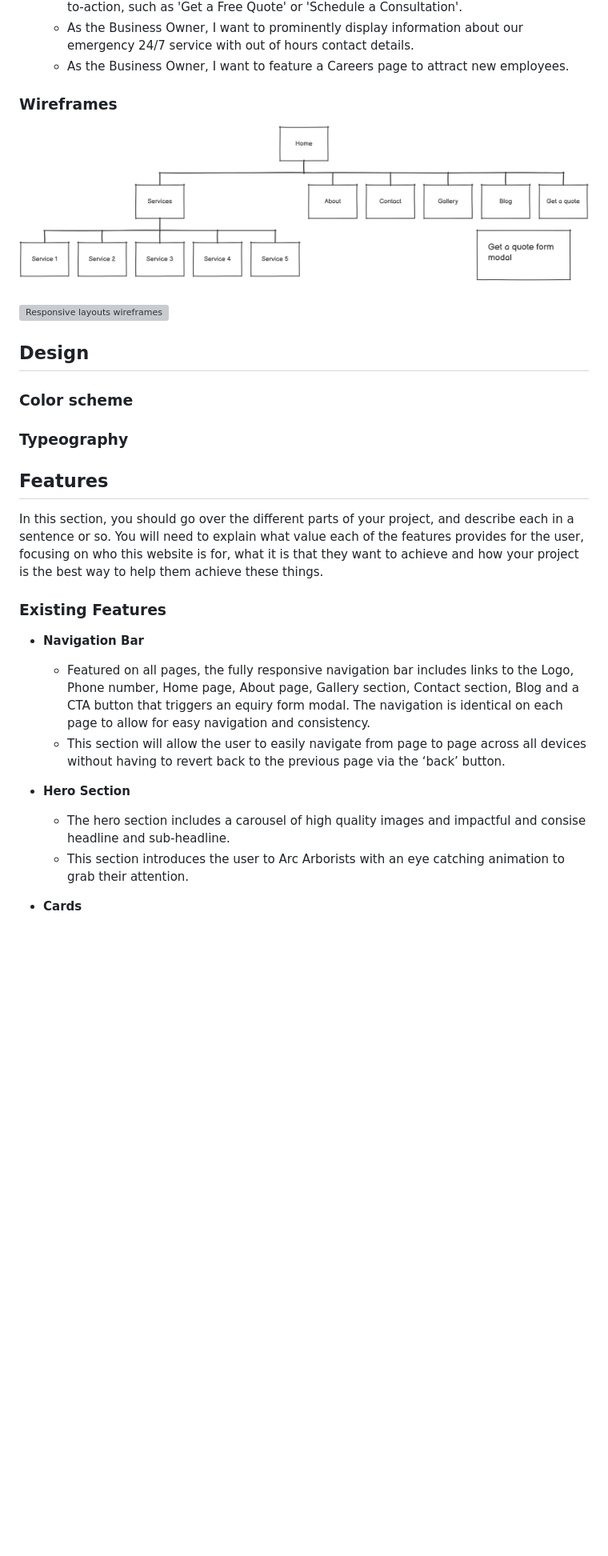
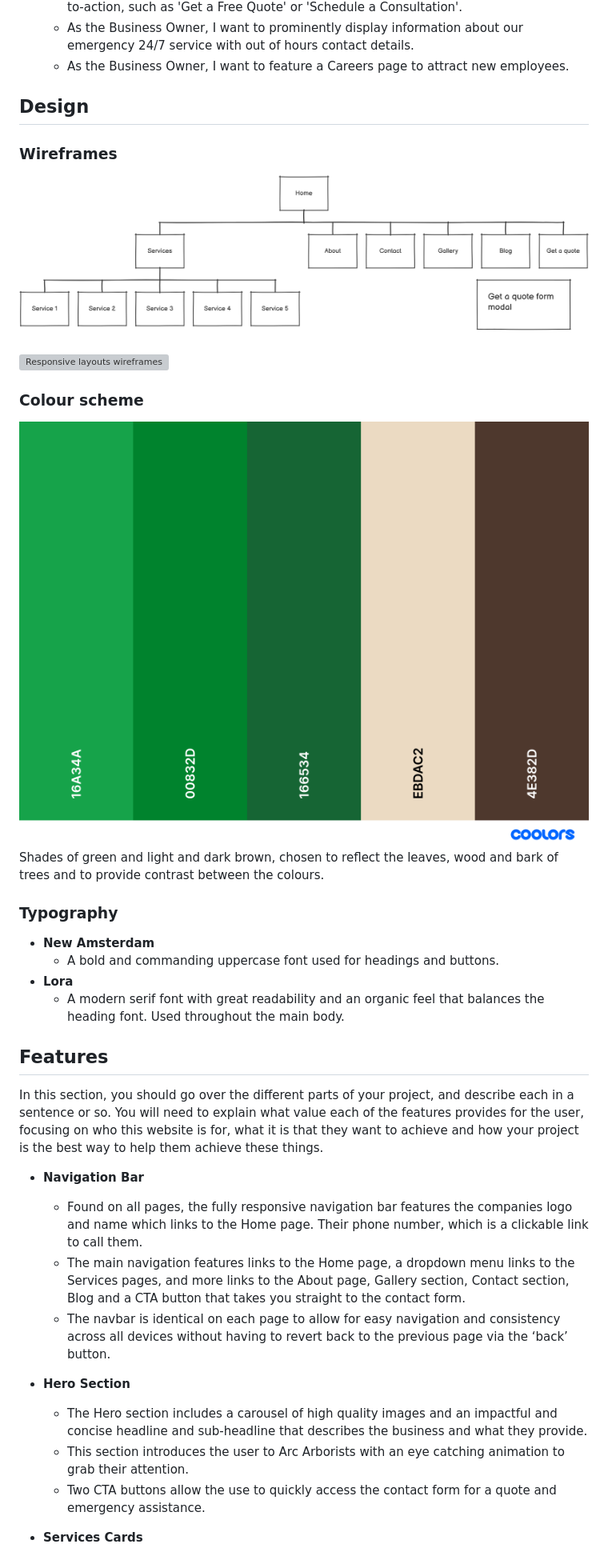
Before and after one commit to runwiththerhythm/arc-arborists, a Markdown page: README.md, the part around the change printed below. Shown: that part at 80% size. GitHub-like rendering; pictures changed too: assets/images/arc-arborists-colours.png (added); blank space fills up the shorter version; grey boxes are pictures that could not be loaded.

```diff
--- a/README.md
+++ b/README.md
@@ -40,6 +40,7 @@ use a table of contents generator to generate this when complete
   - As the Business Owner, I want to prominently display information about our emergency 24/7 service with out of hours contact details.
   - As the Business Owner, I want to feature a Careers page to attract new employees.
 
+## Design
 
 ### Wireframes
 ![Sitemap wireframe](assets/images/sitemap-wireframe.png)
@@ -47,28 +48,31 @@ use a table of contents generator to generate this when complete
 
-## Design
+### Colour scheme
+![Colour Scheme](assets/images/arc-arborists-colours.png)
+Shades of green and light and dark brown, chosen to reflect the leaves, wood and bark of trees and to provide contrast between the colours.
+### Typography
 
-### Color scheme
-
-### Typeography
+- __New Amsterdam__
+  - A bold and commanding uppercase font used for headings and buttons.
+- __Lora__
+  - A modern serif font with great readability and an organic feel that balances the heading font. Used throughout the main body.
 
 ## Features
 
 In this section, you should go over the different parts of your project, and describe each in a sentence or so. You will need to explain what value each of the features provides for the user, focusing on who this website is for, what it is that they want to achieve and how your project is the best way to help them achieve these things.
 
-### Existing Features
-
 - __Navigation Bar__
 
-  - Featured on all pages, the fully responsive navigation bar includes links to the Logo, Phone number, Home page, About page, Gallery section, Contact section, Blog and a CTA button that triggers an equiry form modal. The navigation is identical on each page to allow for easy navigation and consistency.
-  - This section will allow the user to easily navigate from page to page across all devices without having to revert back to the previous page via the ‘back’ button.
-
+  - Found on all pages, the fully responsive navigation bar features the companies logo and name which links to the Home page. Their phone number, which is a clickable link to call them.
+  - The main navigation features links to the Home page, a dropdown menu links to the Services pages, and more links to the About page, Gallery section, Contact section, Blog and a CTA button that takes you straight to the contact form.
+  - The navbar is identical on each page to allow for easy navigation and consistency across all devices without having to revert back to the previous page via the ‘back’ button.
 
 
 - __Hero Section__
 
-  - The hero section includes a carousel of high quality images and impactful and consise headline and sub-headline.
+  - The Hero section includes a carousel of high quality images and an impactful and concise headline and sub-headline that describes the business and what they provide.
   - This section introduces the user to Arc Arborists with an eye catching animation to grab their attention.
+  - Two CTA buttons allow the use to quickly access the contact form for a quote and emergency assistance.
 
 
-- __Cards__
+- __Services Cards__
 
```
Also changed, not shown: other parts of README.md (+14 -32 lines), 2 other files.
